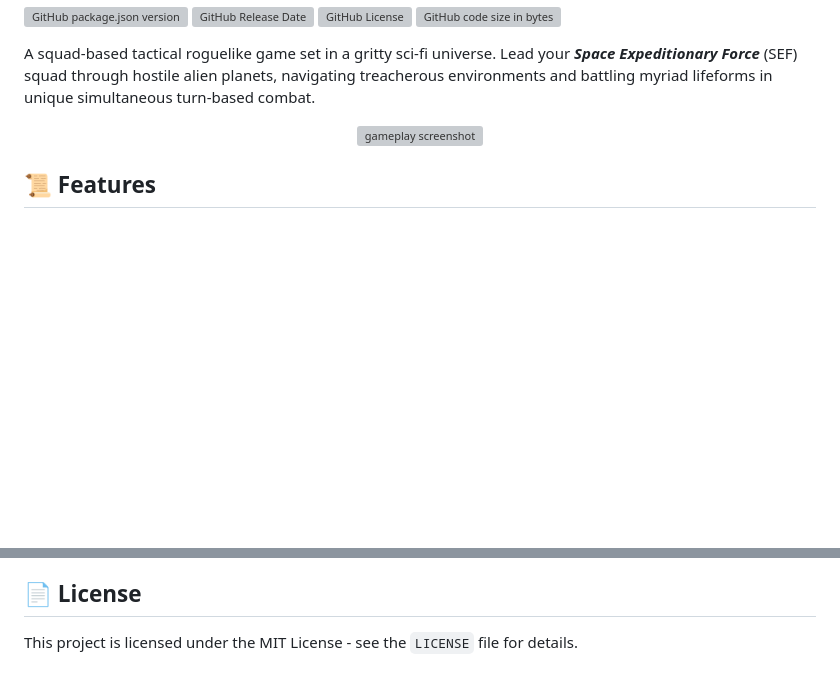
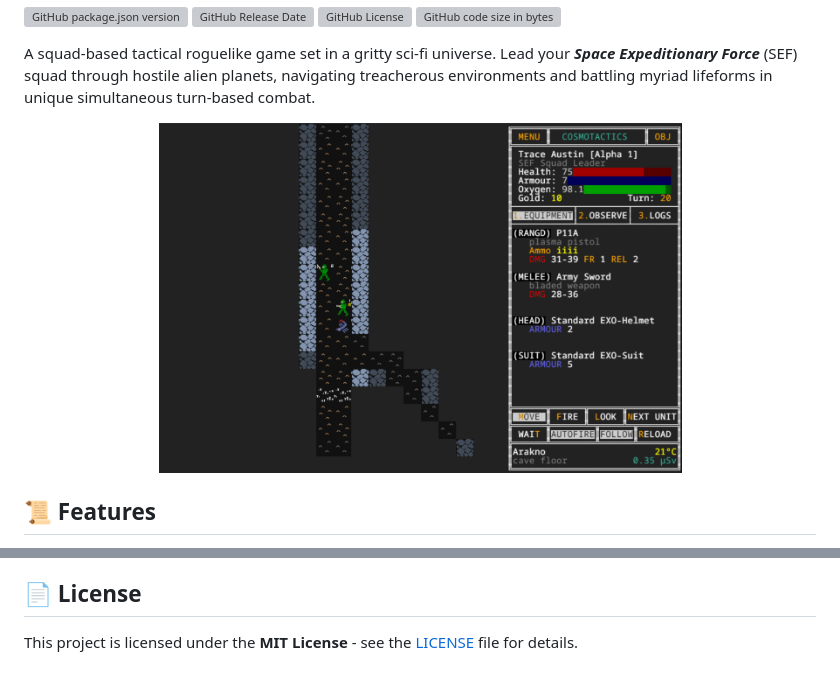
Before and after one commit to taislin/cosmotactics, a Markdown page: README.md, 2 parts joined by grey strips. Rendered like a GitHub page; blank space fills up the shorter version; grey boxes are pictures that could not be loaded.

Commit message:
readme tweaks

```diff
--- a/README.md
+++ b/README.md
@@ -12,7 +12,7 @@
 A squad-based tactical roguelike game set in a gritty sci-fi universe. Lead your **_Space Expeditionary Force_** (SEF) squad through hostile alien planets, navigating treacherous environments and battling myriad lifeforms in unique simultaneous turn-based combat.
 
 <p align="center">
-<img src="https://github.com/taislin/cosmotactics/raw/master/app/docs/screen.png" alt="gameplay screenshot" height="350"/>
+<img src="https://github.com/taislin/cosmotactics/raw/master/docs/screen.png" alt="gameplay screenshot" height="350"/>
 </p>
 
 ## 📜 Features
@@ -85,4 +85,4 @@ Contributions are welcome! If you have suggestions for new features, bug fixes,
 
 ## 📄 License
 
-This project is licensed under the MIT License - see the `LICENSE` file for details.
+This project is licensed under the **MIT License** - see the [LICENSE](LICENSE) file for details.
```
Also changed, not shown: other parts of README.md (+2 -2 lines).
